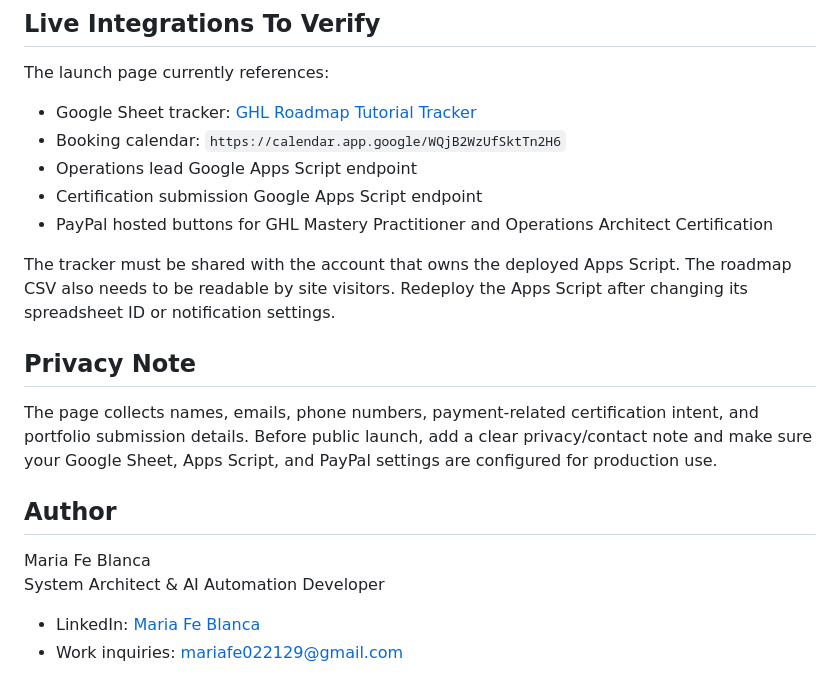
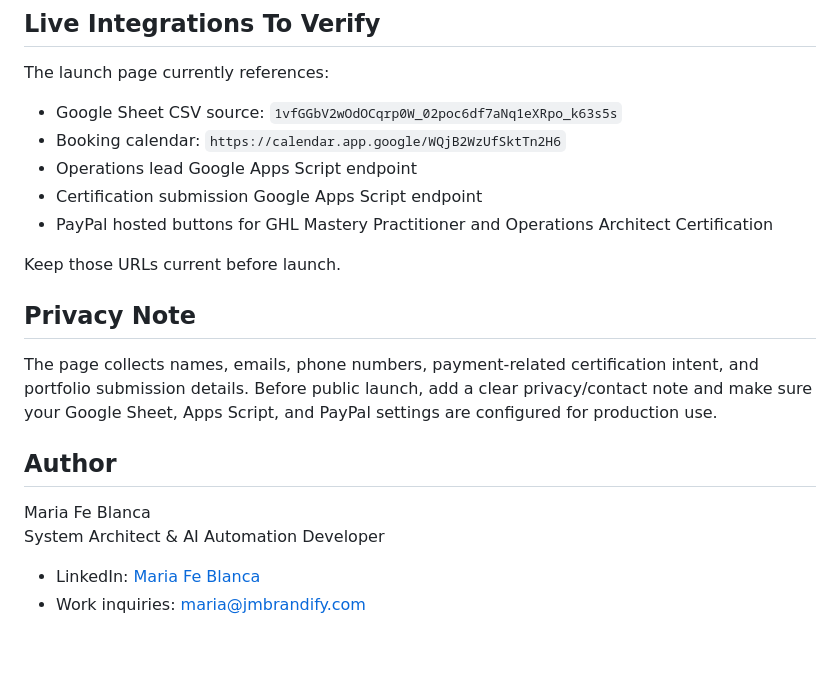
Before and after one commit to mariafe-jmbrandify/GoHighLevelMastery, a Markdown page: README.md, the part around the change. GitHub-like rendering; blank space fills up the shorter version.

Commit message:
Revise contact information and URL maintenance note
Updated contact email for work inquiries and added note to keep URLs current before launch.

```diff
--- a/README.md
+++ b/README.md
@@ -59,13 +59,13 @@ http://localhost:8000
 
 The launch page currently references:
 
-- Google Sheet tracker: [GHL Roadmap Tutorial Tracker](https://docs.google.com/spreadsheets/d/1Vd1_mrTNa-w5dWiVQEfiKr8aGw1Gejul4aD98BSh7aQ/edit)
+- Google Sheet CSV source: `1vfGGbV2wOdOCqrp0W_02poc6df7aNq1eXRpo_k63s5s`
 - Booking calendar: `https://calendar.app.google/WQjB2WzUfSktTn2H6`
 - Operations lead Google Apps Script endpoint
 - Certification submission Google Apps Script endpoint
 - PayPal hosted buttons for GHL Mastery Practitioner and Operations Architect Certification
 
-The tracker must be shared with the account that owns the deployed Apps Script. The roadmap CSV also needs to be readable by site visitors. Redeploy the Apps Script after changing its spreadsheet ID or notification settings.
+Keep those URLs current before launch.
 
 ## Privacy Note
 
@@ -77,4 +77,4 @@ Maria Fe Blanca
 System Architect & AI Automation Developer
 
 - LinkedIn: [Maria Fe Blanca](https://www.linkedin.com/in/maria-fe-blanca-754a1a267)
-- Work inquiries: [mariafe022129@gmail.com](mailto:mariafe022129@gmail.com)
+- Work inquiries: [maria@jmbrandify.com](mailto:maria@jmbrandify.com)
```
